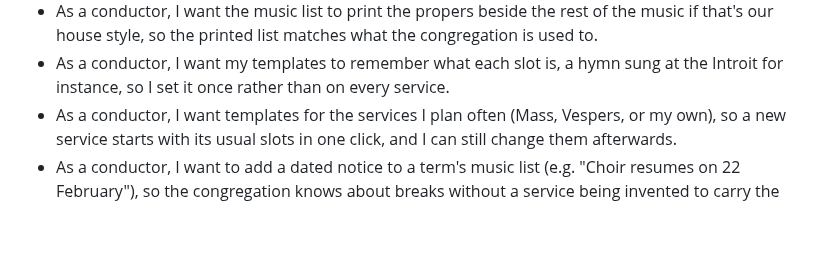
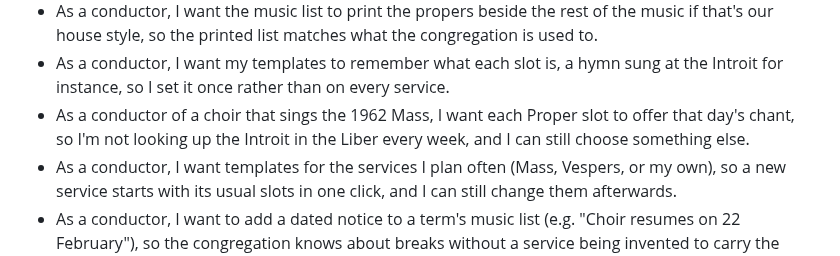
Before and after one commit to StockoL/precentor, a Markdown page: docs/user_stories.md, the part around the change. Drawn GitHub-style; blank space fills up the shorter version.

```diff
--- a/docs/user_stories.md
+++ b/docs/user_stories.md
@@ -50,6 +50,10 @@ These user stories drive the design and functionality of Precentor.
 - As a conductor, I want my templates to remember what each slot is, a
   hymn sung at the Introit for instance, so I set it once rather than on
   every service.
+- As a conductor of a choir that sings the 1962 Mass, I want each
+  Proper slot to offer that day's chant, so I'm not looking up the
+  Introit in the Liber every week, and I can still choose something
+  else.
 - As a conductor, I want templates for the services I plan often (Mass,
   Vespers, or my own), so a new service starts with its usual slots in
   one click, and I can still change them afterwards.
```
Also changed, not shown: docs/testing.md (+7 -4 lines).
